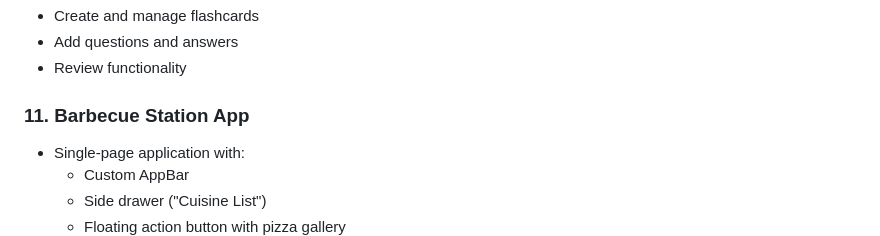
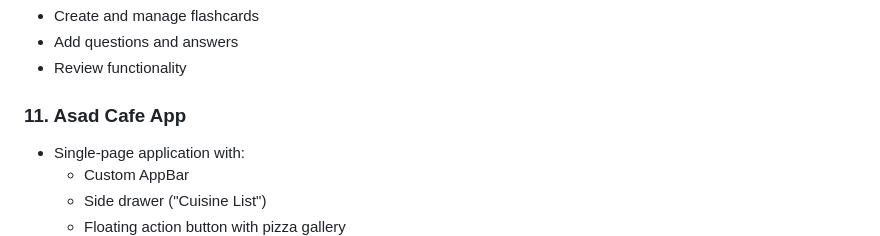
Before and after one commit to rahmani3101/Flutter-Projects, a Markdown page: README.md, the part around the change. GitHub-like rendering.

```diff
--- a/README.md
+++ b/README.md
@@ -58,7 +58,7 @@ A comprehensive collection of Flutter applications demonstrating various functio
 - Add questions and answers
 - Review functionality
 
-### 11. Barbecue Station App
+### 11. Asad Cafe App
 - Single-page application with:
   - Custom AppBar
   - Side drawer ("Cuisine List")
```
